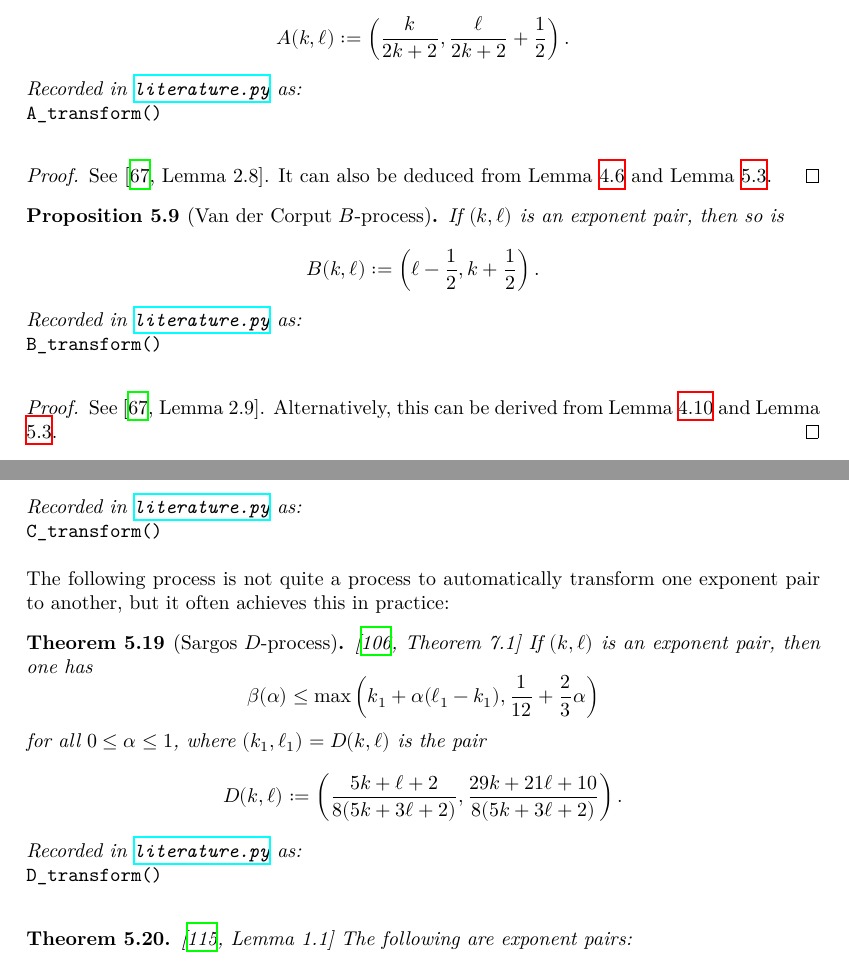
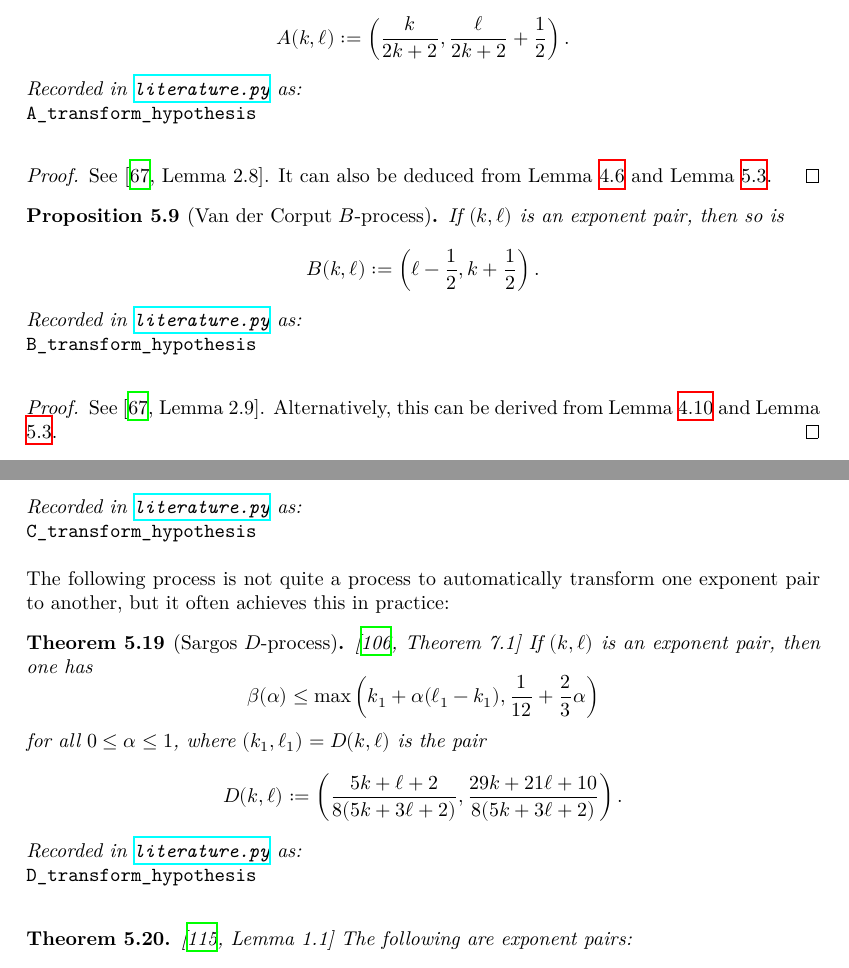
Before and after one commit to teorth/expdb, a LaTeX thesis (blueprint/src/print.tex, which reads blueprint/src/chapter/exponent_pairs.tex): two parts of pages 22 and 25 of 104, joined at a grey line, cut so that both start at the same text. Compiled offline with XeLaTeX.

Commit message:
Change literature.py references

```diff
--- a/blueprint/src/chapter/exponent_pairs.tex
+++ b/blueprint/src/chapter/exponent_pairs.tex
@@ -87,7 +87,7 @@ giving the claim.
 \end{proposition}
 
 \literature
-\code{A_transform()}
+\code{A_transform_hypothesis}
 
 \begin{proof}\uses{vdca-beta, beta-duality} See \cite[Lemma 2.8]{ivic}. It can also be deduced from Lemma \ref{vdca-beta} and Lemma \ref{beta-duality}.
 \end{proof}
@@ -97,7 +97,7 @@ giving the claim.
 \end{proposition}
 
 \literature
-\code{B_transform()}
+\code{B_transform_hypothesis}
 
 \begin{proof}\uses{beta-reflect, beta-duality}  See \cite[Lemma 2.9]{ivic}.  Alternatively, this can be derived from Lemma \ref{beta-reflect} and Lemma \ref{beta-duality}.
 \end{proof}
@@ -215,7 +215,7 @@ is an exponent pair.
 \end{theorem}
 
 \literature
-\code{C_transform()}
+\code{C_transform_hypothesis}
 
 The following process is not quite a process to automatically transform one exponent pair to another, but it often achieves this in practice:
 
@@ -226,7 +226,7 @@ $$ D(k,\ell) := \left(\frac{5k+\ell+2}{8(5k+3\ell+2)}, \frac{29k+21\ell+10}{8(5k
 \end{theorem}
 
 \literature
-\code{D_transform()}
+\code{D_transform_hypothesis}
 
 
 
```
